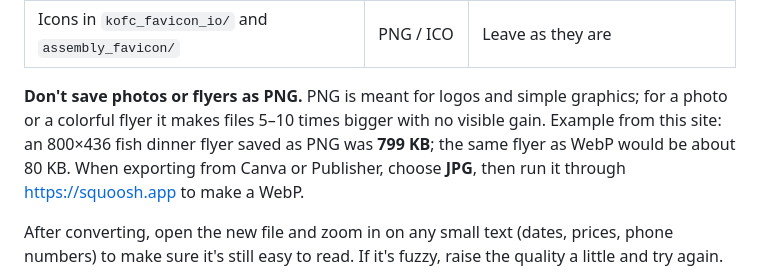
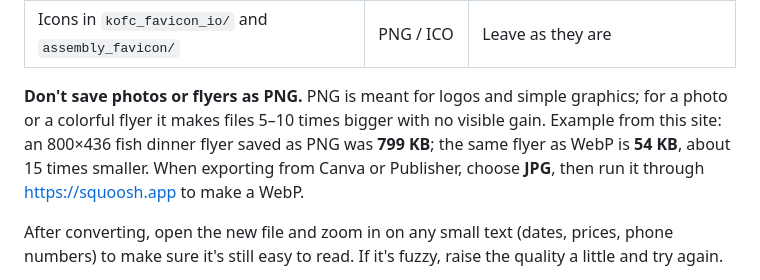
Before and after one commit to musoniusr/kofc626-website, a Markdown page: README.md, the part around the change. GitHub-like rendering.

Commit message:
README: use measured WebP size for the flyer example
Co-Authored-By: Claude Opus 5.5 <noreply@anthropic.com>

```diff
--- a/README.md
+++ b/README.md
@@ -225,7 +225,7 @@ slower to load, without looking any better.
 **Don't save photos or flyers as PNG.** PNG is meant for logos and simple
 graphics; for a photo or a colorful flyer it makes files 5–10 times bigger
 with no visible gain. Example from this site: an 800×436 fish dinner flyer
-saved as PNG was **799 KB**; the same flyer as WebP would be about 80 KB.
+saved as PNG was **799 KB**; the same flyer as WebP is **54 KB**, about 15 times smaller.
 When exporting from Canva or Publisher, choose **JPG**, then run it through
 https://squoosh.app to make a WebP.
 
```
